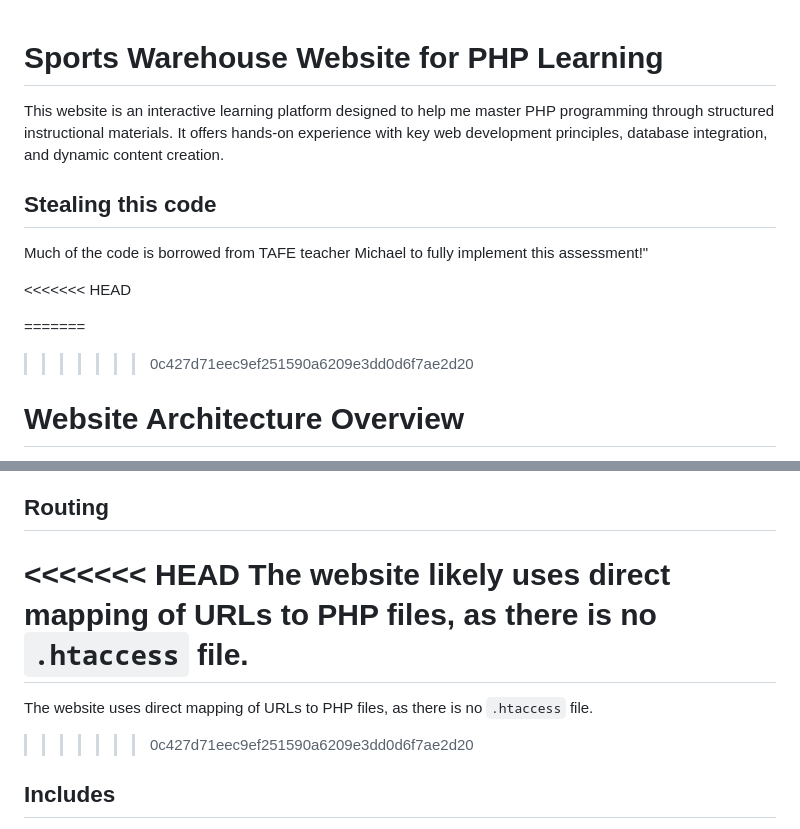
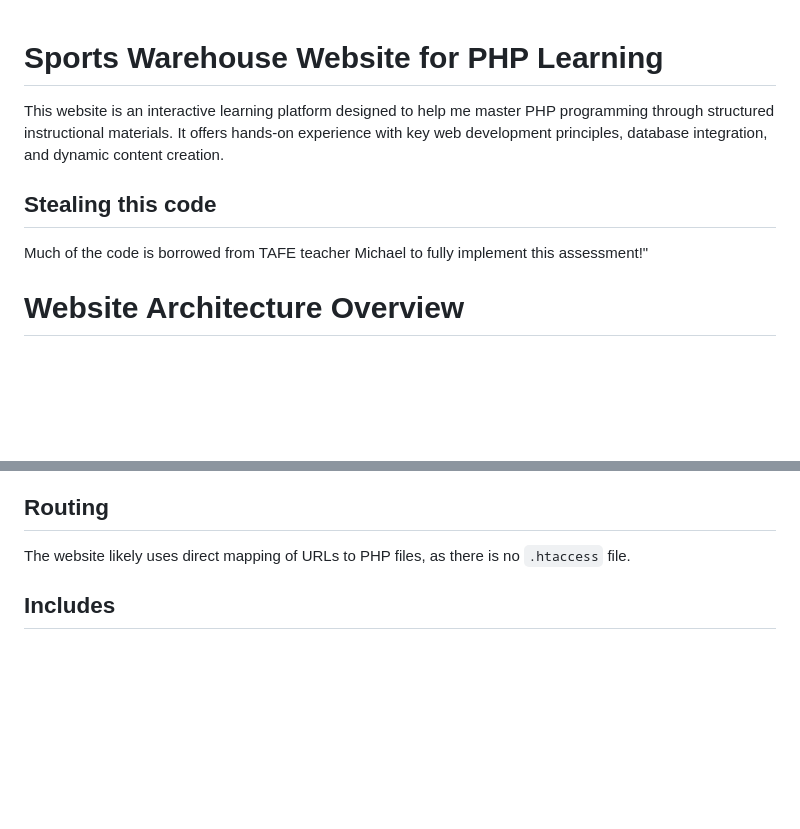
Before and after one commit to Mood4Design/sportsWarehouse-website, a Markdown page: README.md, 2 parts joined by grey strips. Rendered like a GitHub page; blank space fills up the shorter version.

```diff
--- a/README.md
+++ b/README.md
@@ -1,15 +1,11 @@
 # Sports Warehouse Website for PHP Learning
-
 This website is an interactive learning platform designed to help me master PHP programming through structured instructional materials. It offers hands-on experience with key web development principles, database integration, and dynamic content creation.
 
 ## Stealing this code
 
 Much of the code is borrowed from TAFE teacher Michael to fully implement this assessment!"
 
-<<<<<<< HEAD
 
-=======
->>>>>>> 0c427d71eec9ef251590a6209e3dd0d6f7ae2d20
 # Website Architecture Overview
 
 This document provides an overview of the website's architecture.
@@ -22,11 +18,7 @@ This document provides an overview of the website's architecture.
 
 ## Routing
 
-<<<<<<< HEAD
 The website likely uses direct mapping of URLs to PHP files, as there is no `.htaccess` file.
-=======
-The website  uses direct mapping of URLs to PHP files, as there is no `.htaccess` file.
->>>>>>> 0c427d71eec9ef251590a6209e3dd0d6f7ae2d20
 
 ## Includes
 
```
Also changed, not shown: other parts of README.md (+0 -4 lines).
